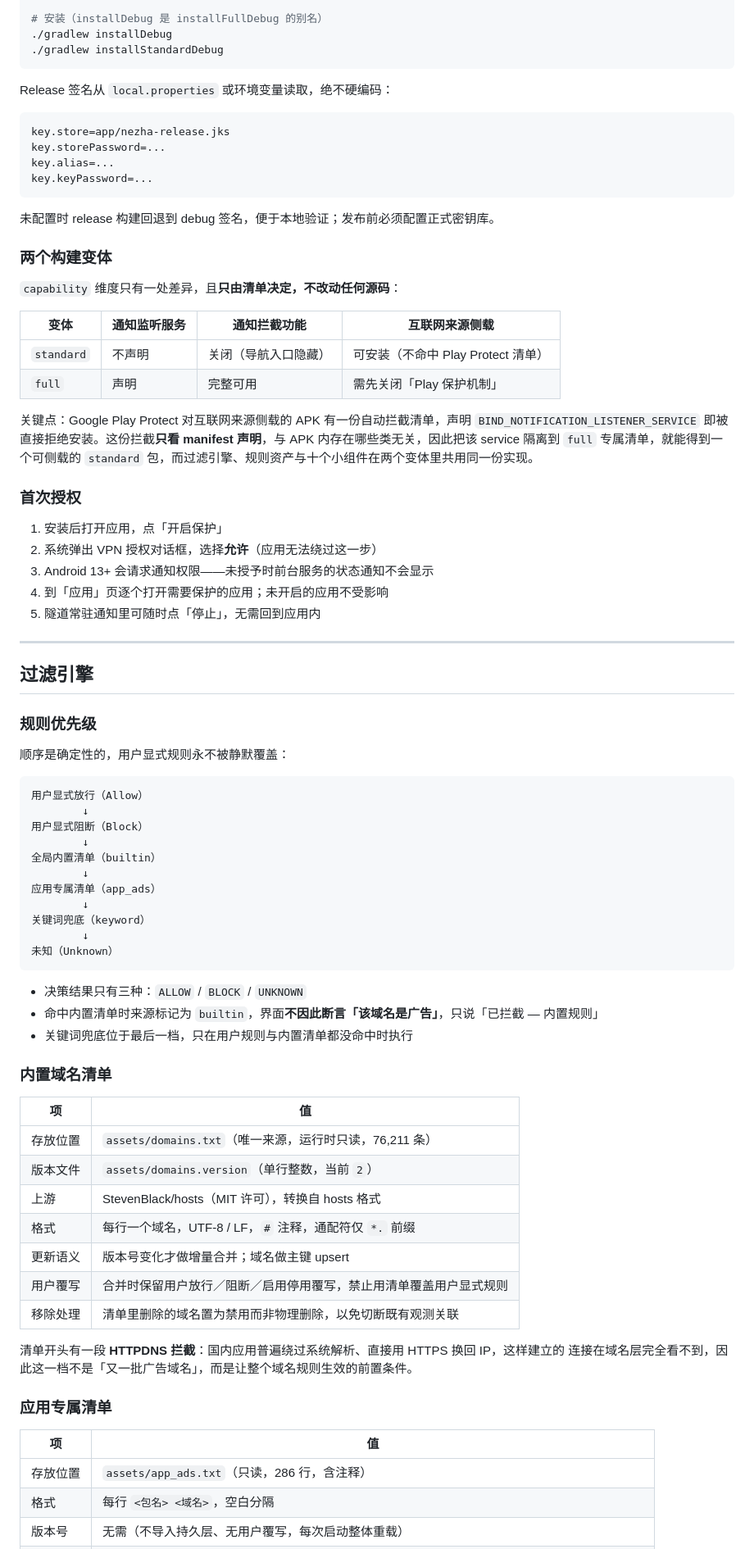
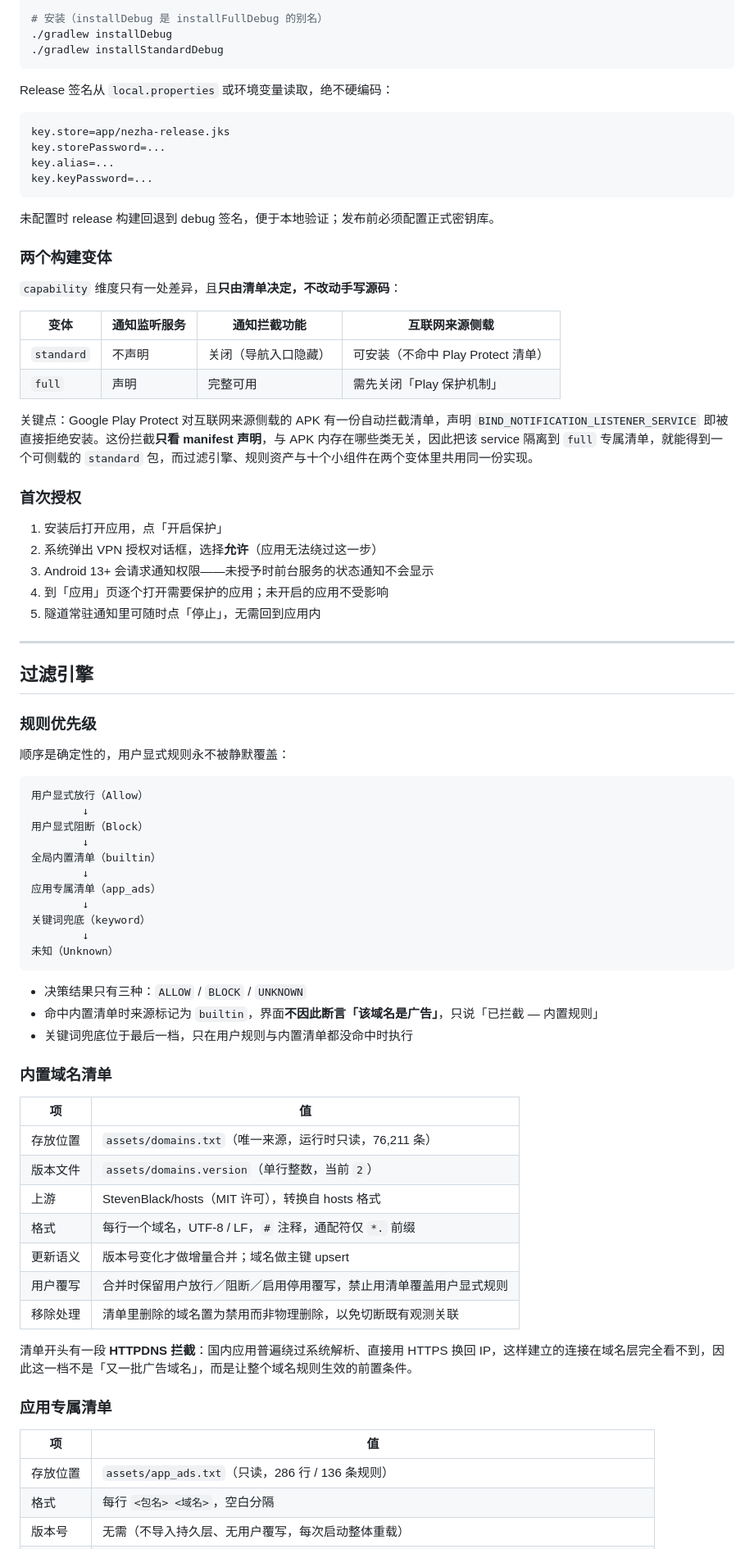
Before and after one commit to ctkqiang/NezhaCyberADSBlocker, a Markdown page: README.md, the part around one of its changes. Shown at 82% size. Rendered like a GitHub page.

````diff
--- a/README.md
+++ b/README.md
@@ -144,36 +190,45 @@ APK 静态分析（候选端点）
 ./gradlew installDebug
 ./gradlew installStandardDebug
 ```
+
 Release 签名从 `local.properties` 或环境变量读取，绝不硬编码：
+
 ```properties
 key.store=app/nezha-release.jks
 key.storePassword=...
 key.alias=...
 key.keyPassword=...
 ```
+
 未配置时 release 构建回退到 debug 签名，便于本地验证；发布前必须配置正式密钥库。
+
 ### 两个构建变体
-`capability` 维度只有一处差异，且**只由清单决定，不改动任何源码**：
+
+`capability` 维度只有一处差异，且**只由清单决定，不改动手写源码**：
 
 | 变体 | 通知监听服务 | 通知拦截功能 | 互联网来源侧载 |
 |------|------------|------------|--------------|
 | `standard` | 不声明 | 关闭（导航入口隐藏） | 可安装（不命中 Play Protect 清单） |
 | `full` | 声明 | 完整可用 | 需先关闭「Play 保护机制」 |
 
-关键点：Google Play Protect 对互联网来源侧载的 APK 有一份自动拦截清单，声明
-`BIND_NOTIFICATION_LISTENER_SERVICE` 即被直接拒绝安装。这份拦截**只看 manifest 声明**，与
-APK 内存在哪些类无关，因此把该 service 隔离到 `full` 专属清单，就能得到一个可侧载的 `standard`
-包，而过滤引擎、规则资产与十个小组件在两个变体里共用同一份实现。
+关键点：Google Play Protect 对互联网来源侧载的 APK 有一份自动拦截清单，声明 `BIND_NOTIFICATION_LISTENER_SERVICE` 即被直接拒绝安装。这份拦截**只看 manifest 声明**，与 APK 内存在哪些类无关，因此把该 service 隔离到 `full` 专属清单，就能得到一个可侧载的 `standard` 包，而过滤引擎、规则资产与十个小组件在两个变体里共用同一份实现。
+
 ### 首次授权
+
 1. 安装后打开应用，点「开启保护」
 2. 系统弹出 VPN 授权对话框，选择**允许**（应用无法绕过这一步）
 3. Android 13+ 会请求通知权限——未授予时前台服务的状态通知不会显示
 4. 到「应用」页逐个打开需要保护的应用；未开启的应用不受影响
 5. 隧道常驻通知里可随时点「停止」，无需回到应用内
+
 ---
+
 ## 过滤引擎
+
 ### 规则优先级
+
 顺序是确定性的，用户显式规则永不被静默覆盖：
+
 ```
 用户显式放行（Allow）
         ↓
@@ -187,10 +242,13 @@ APK 内存在哪些类无关，因此把该 service 隔离到 `full` 专属清
         ↓
 未知（Unknown）
 ```
+
 - 决策结果只有三种：`ALLOW` / `BLOCK` / `UNKNOWN`
 - 命中内置清单时来源标记为 `builtin`，界面**不因此断言「该域名是广告」**，只说「已拦截 — 内置规则」
 - 关键词兜底位于最后一档，只在用户规则与内置清单都没命中时执行
+
 ### 内置域名清单
+
 | 项 | 值 |
 |----|----|
 | 存放位置 | `assets/domains.txt`（唯一来源，运行时只读，76,211 条） |
@@ -200,12 +258,14 @@ APK 内存在哪些类无关，因此把该 service 隔离到 `full` 专属清
 | 更新语义 | 版本号变化才做增量合并；域名做主键 upsert |
 | 用户覆写 | 合并时保留用户放行／阻断／启用停用覆写，禁止用清单覆盖用户显式规则 |
 | 移除处理 | 清单里删除的域名置为禁用而非物理删除，以免切断既有观测关联 |
-清单开头有一段 **HTTPDNS 拦截**：国内应用普遍绕过系统解析、直接用 HTTPS 换回 IP，这样建立的
-连接在域名层完全看不到，因此这一档不是「又一批广告域名」，而是让整个域名规则生效的前置条件。
+
+清单开头有一段 **HTTPDNS 拦截**：国内应用普遍绕过系统解析、直接用 HTTPS 换回 IP，这样建立的连接在域名层完全看不到，因此这一档不是「又一批广告域名」，而是让整个域名规则生效的前置条件。
+
 ### 应用专属清单
+
 | 项 | 值 |
 |----|----|
-| 存放位置 | `assets/app_ads.txt`（只读，286 行，含注释） |
+| 存放位置 | `assets/app_ads.txt`（只读，286 行 / 136 条规则） |
 | 格式 | 每行 `<包名> <域名>`，空白分隔 |
 | 版本号 | 无需（不导入持久层、无用户覆写，每次启动整体重载） |
 | 匹配前提 | 需要包名上下文（隧道层连接归属反查，Android 10 以下取不到即为 null） |
````
Also changed, not shown: other parts of README.md (+151 -54 lines).
